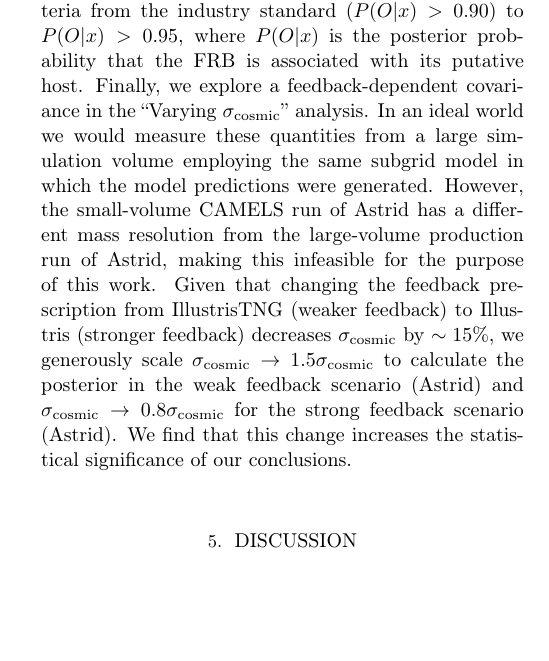
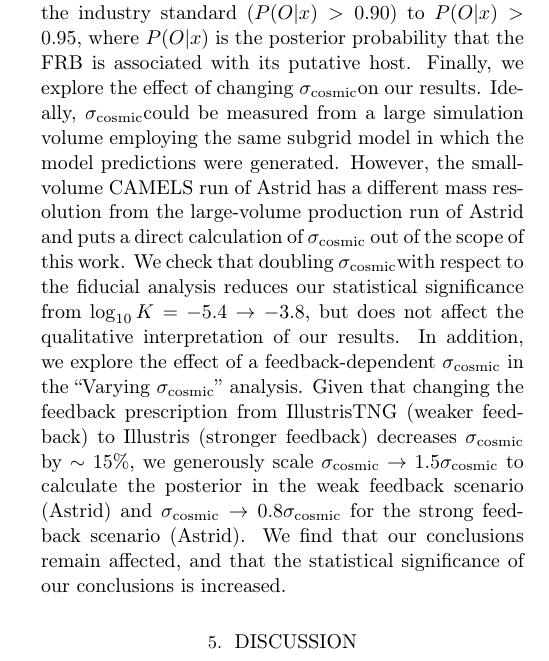
Before and after one commit to leungcalvin/kko_host_paper, a LaTeX paper (dmh_companion_paper.tex): part of one column of page 8 of 14, cut so that both start at the same text, the shorter picture padded with empty space. Compiled offline with pdfLaTeX.

Commit message:
Updates from Overleaf

```diff
--- a/dmh_companion_paper.tex
+++ b/dmh_companion_paper.tex
@@ -466,8 +466,8 @@ The ``Low-end only'' and ``High-end only'' analysis variants split our sample in
 We check that our results are also insensitive to the results of our SED fitting by decreasing all the stellar masses by $0.3$ dex (``All $M^*-0.3$ dex'' variant).
 
 It is also robust to the threshold adopted for host associations as computed by the PATH algorithm~\citep{aggarwal2021probabilistic}, by tightening the association criteria from the industry standard ($P(O|x) > 0.90$) to $P(O|x) > 0.95$, where $P(O|x)$ is the posterior probability that the FRB is associated with its putative host.
-Finally, we explore a feedback-dependent covariance in the ``Varying \sigmacosmic'' analysis. In an ideal world we would measure these quantities from a large simulation volume employing the same subgrid model in which the model predictions were generated. However, the small-volume CAMELS run of Astrid has a different mass resolution from the large-volume production run of Astrid, making this infeasible for the purpose of this work.
-Given that changing the feedback prescription from IllustrisTNG (weaker feedback) to Illustris (stronger feedback) decreases \sigmacosmic\ by $\sim 15\%$, we generously scale $\sigmacosmic \to 1.5\sigmacosmic$ to calculate the posterior in the weak feedback scenario (Astrid) and $\sigmacosmic \to 0.8\sigmacosmic$ for the strong feedback scenario (Astrid). We find that this change increases the statistical significance of our conclusions.
+Finally, we explore the effect of changing \sigmacosmic on our results. Ideally, \sigmacosmic could be measured from a large simulation volume employing the same subgrid model in which the model predictions were generated. However, the small-volume CAMELS run of Astrid has a different mass resolution from the large-volume production run of Astrid and puts a direct calculation of $\sigmacosmic$ out of the scope of this work. We check that doubling \sigmacosmic with respect to the fiducial analysis reduces our statistical significance from $\log_{10}K = -5.4 \to -3.8$, but does not affect the qualitative interpretation of our results. In addition, we explore the effect of a feedback-dependent \sigmacosmic\ in the ``Varying \sigmacosmic'' analysis.
+Given that changing the feedback prescription from IllustrisTNG (weaker feedback) to Illustris (stronger feedback) decreases \sigmacosmic\ by $\sim 15\%$, we generously scale $\sigmacosmic \to 1.5\sigmacosmic$ to calculate the posterior in the weak feedback scenario (Astrid) and $\sigmacosmic \to 0.8\sigmacosmic$ for the strong feedback scenario (Astrid). We find that our conclusions remain affected, and that the statistical significance of our conclusions is increased.
 
 \section{Discussion}
 Of the three fiducial simulations considered, our data strongly disfavor Astrid, which is considered to have the ``weakest'' feedback, when compared against either IllustrisTNG or SIMBA. Several analysis variants demonstrate that this conclusion is insensitive to a range of astrophysical assumptions.
```
